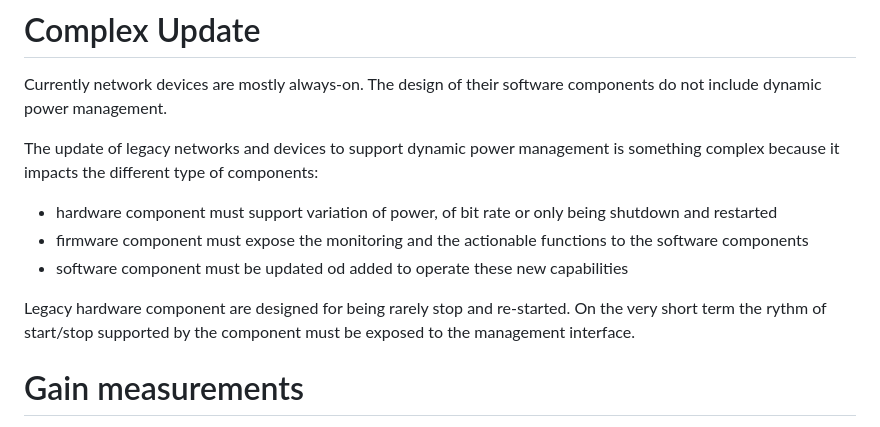
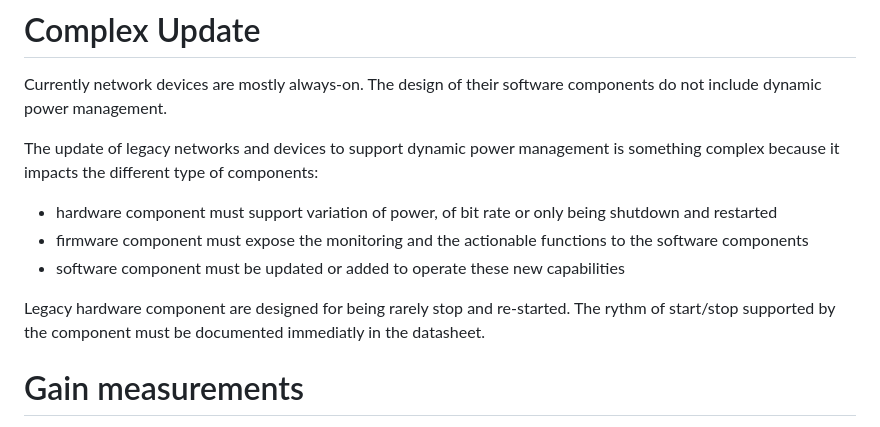
Before and after one commit to emile22/sustainability, a Markdown page: draft-stephan-legacy-path-eco-design.md, the part around the change. GitHub-like rendering.

```diff
--- a/draft-stephan-legacy-path-eco-design.md
+++ b/draft-stephan-legacy-path-eco-design.md
@@ -112,9 +112,9 @@ The update of legacy networks and devices to support dynamic power management is
 
   * hardware component must support variation of power, of bit rate or only being shutdown and restarted
   * firmware component must expose the monitoring and the actionable functions to the software components
-  * software component must be updated od added to operate these new capabilities
+  * software component must be updated or added to operate these new capabilities
 
-Legacy hardware component are designed for being rarely stop and re-started. On the very short term the rythm of start/stop supported by the component must be exposed to the management interface.
+Legacy hardware component are designed for being rarely stop and re-started. The rythm of start/stop supported by the component must be documented immediatly in the datasheet.
 
 # Gain measurements
 
```
